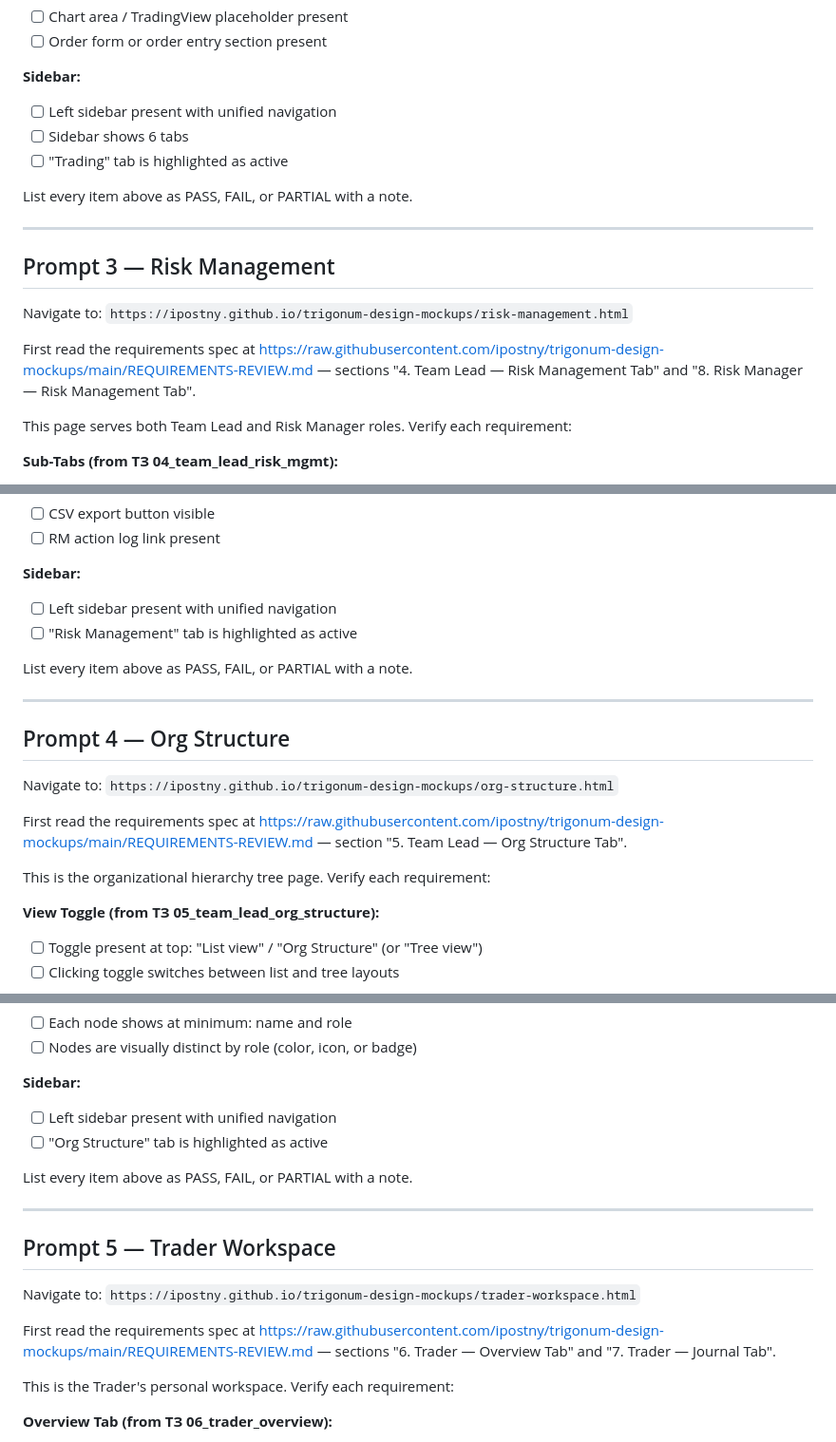
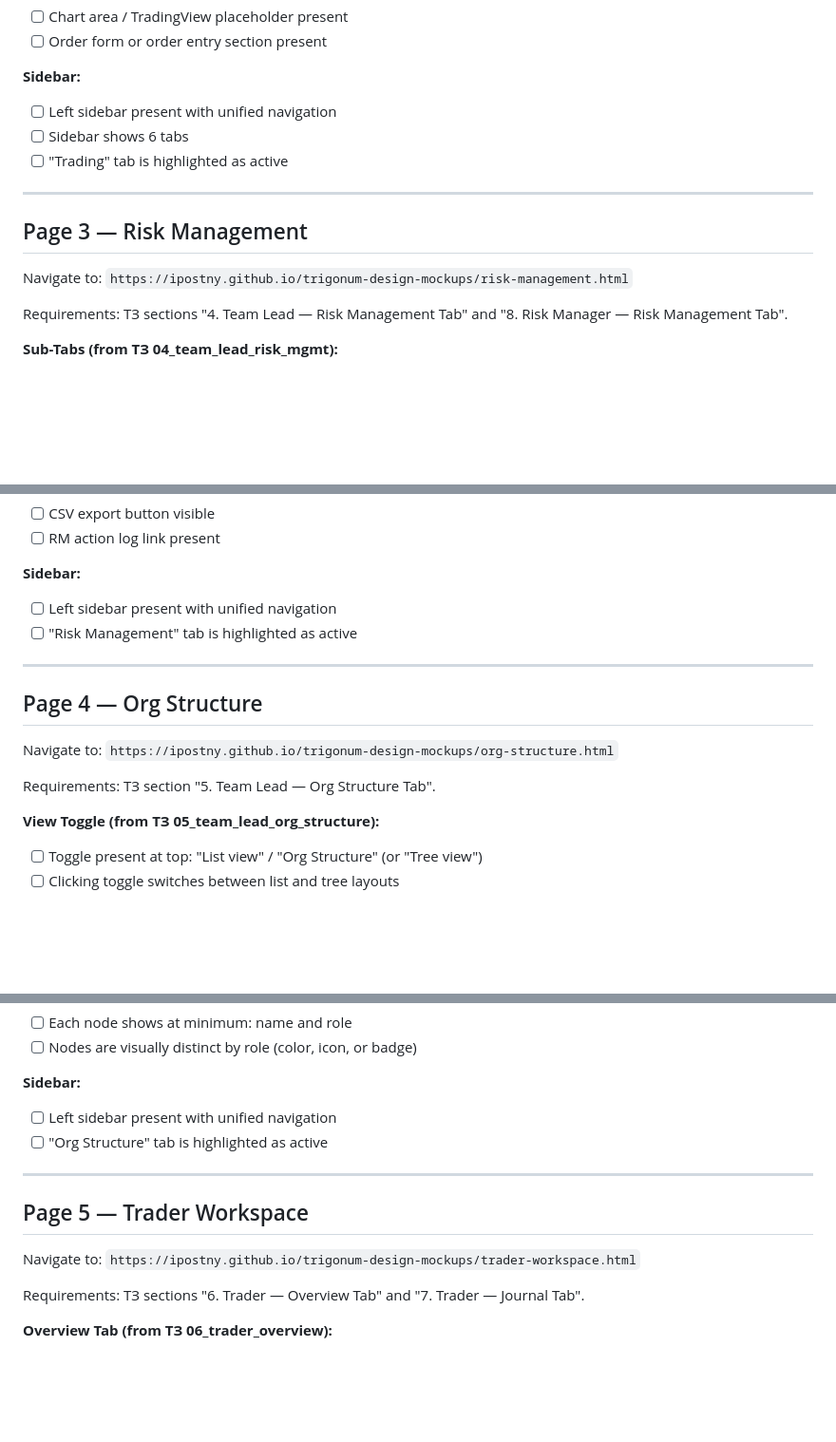
Before and after one commit to ipostny/trigonum-design-mockups, a Markdown page: QA-PROMPT.md, 3 parts joined by grey strips. Shown at 95% size. Drawn GitHub-style; blank space fills up the shorter version.

```diff
--- a/QA-PROMPT.md
+++ b/QA-PROMPT.md
@@ -89,17 +82,13 @@ This is the Trading page with embedded analytics. Verify each requirement:
 - [ ] Sidebar shows 6 tabs
 - [ ] "Trading" tab is highlighted as active
 
-List every item above as PASS, FAIL, or PARTIAL with a note.
-
 ---
 
-## Prompt 3 — Risk Management
+## Page 3 — Risk Management
 
 Navigate to: `https://ipostny.github.io/trigonum-design-mockups/risk-management.html`
 
-First read the requirements spec at https://raw.githubusercontent.com/ipostny/trigonum-design-mockups/main/REQUIREMENTS-REVIEW.md — sections "4. Team Lead — Risk Management Tab" and "8. Risk Manager — Risk Management Tab".
-
-This page serves both Team Lead and Risk Manager roles. Verify each requirement:
+Requirements: ТЗ sections "4. Team Lead — Risk Management Tab" and "8. Risk Manager — Risk Management Tab".
 
 **Sub-Tabs (from ТЗ 04_team_lead_risk_mgmt):**
 - [ ] "Team" sub-tab present and clickable
@@ -144,17 +133,13 @@ This page serves both Team Lead and Risk Manager roles. Verify each requirement:
 - [ ] Left sidebar present with unified navigation
 - [ ] "Risk Management" tab is highlighted as active
 
-List every item above as PASS, FAIL, or PARTIAL with a note.
-
 ---
 
-## Prompt 4 — Org Structure
+## Page 4 — Org Structure
 
 Navigate to: `https://ipostny.github.io/trigonum-design-mockups/org-structure.html`
 
-First read the requirements spec at https://raw.githubusercontent.com/ipostny/trigonum-design-mockups/main/REQUIREMENTS-REVIEW.md — section "5. Team Lead — Org Structure Tab".
-
-This is the organizational hierarchy tree page. Verify each requirement:
+Requirements: ТЗ section "5. Team Lead — Org Structure Tab".
 
 **View Toggle (from ТЗ 05_team_lead_org_structure):**
 - [ ] Toggle present at top: "List view" / "Org Structure" (or "Tree view")
@@ -190,17 +175,13 @@ This is the organizational hierarchy tree page. Verify each requirement:
 - [ ] Left sidebar present with unified navigation
 - [ ] "Org Structure" tab is highlighted as active
 
-List every item above as PASS, FAIL, or PARTIAL with a note.
-
 ---
 
-## Prompt 5 — Trader Workspace
+## Page 5 — Trader Workspace
 
 Navigate to: `https://ipostny.github.io/trigonum-design-mockups/trader-workspace.html`
 
-First read the requirements spec at https://raw.githubusercontent.com/ipostny/trigonum-design-mockups/main/REQUIREMENTS-REVIEW.md — sections "6. Trader — Overview Tab" and "7. Trader — Journal Tab".
-
-This is the Trader's personal workspace. Verify each requirement:
+Requirements: ТЗ sections "6. Trader — Overview Tab" and "7. Trader — Journal Tab".
 
 **Overview Tab (from ТЗ 06_trader_overview):**
 - [ ] "Overview" tab present and active by default
```
Also changed, not shown: other parts of QA-PROMPT.md (+26 -21 lines).
